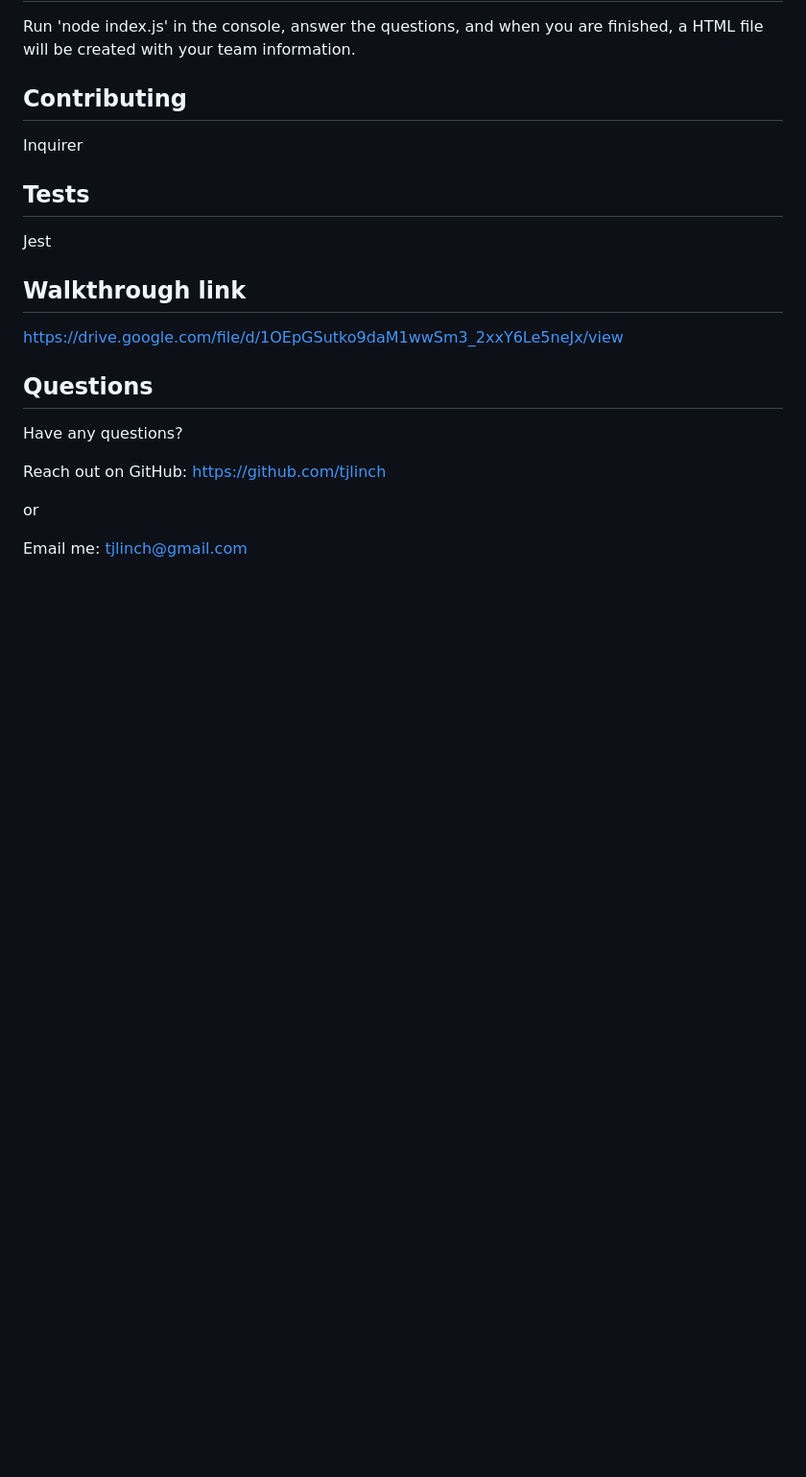
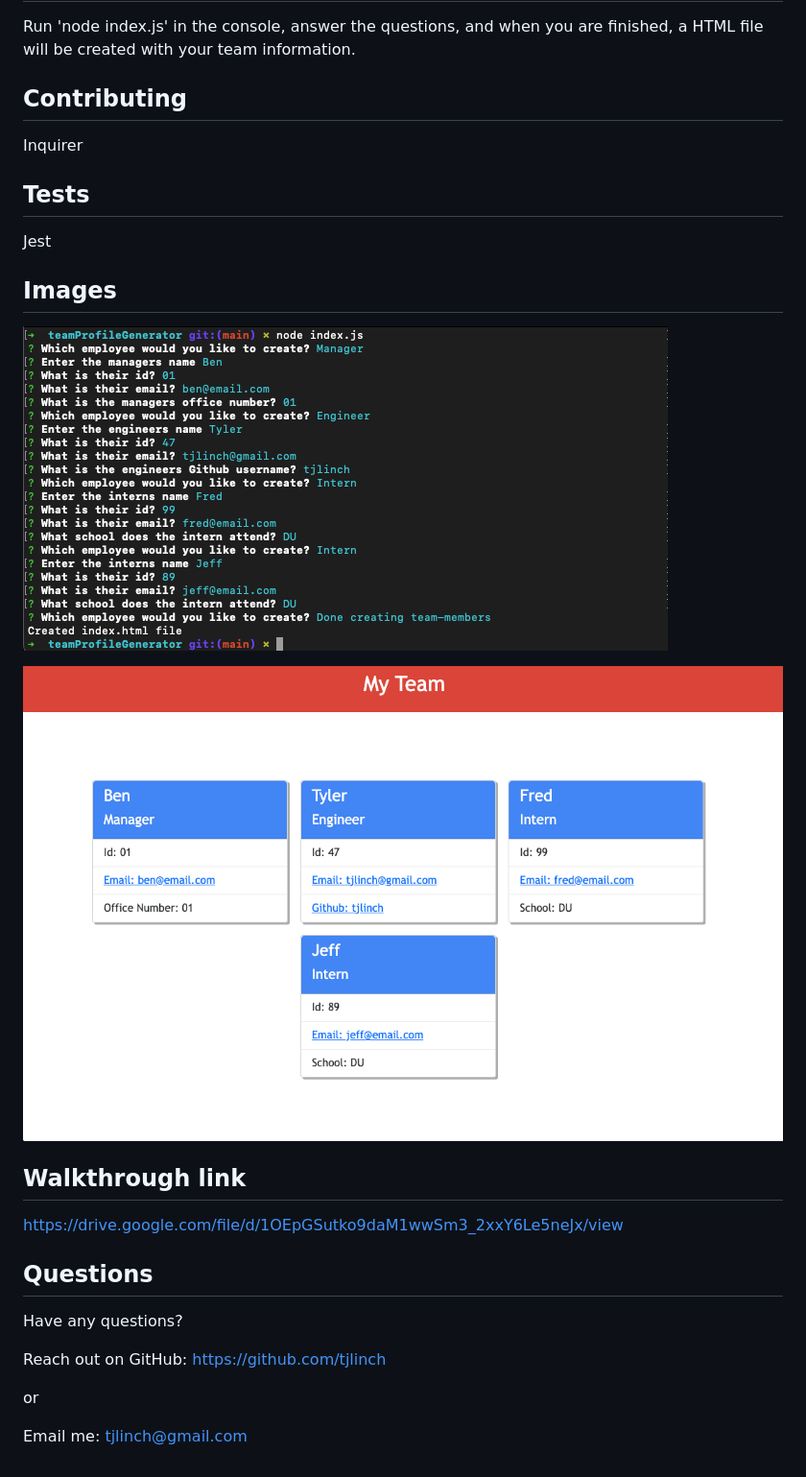
Before and after one commit to tjlinch/teamProfileGenerator, a Markdown page: README.md, the part around the change. Shown: that part at 96% size. GitHub-like rendering; pictures changed too: assets/images/Screen Shot 2022-10-09 at 5.23.33 PM.png (added), assets/images/Screen Shot 2022-10-09 at 5.24.00 PM.png (added); blank space fills up the shorter version.

Commit message:
updated README with images

```diff
--- a/README.md
+++ b/README.md
@@ -28,6 +28,12 @@ Inquirer
 
 Jest
 
+## Images
+
+!["Node commands to run the app"](./assets/images/Screen%20Shot%202022-10-09%20at%205.23.33%20PM.png)
+
+!["Generated html page"](./assets/images/Screen%20Shot%202022-10-09%20at%205.24.00%20PM.png)
+
 ## Walkthrough link
 
 https://drive.google.com/file/d/1OEpGSutko9daM1wwSm3_2xxY6Le5neJx/view
```
Also changed, not shown: 1 other file.
